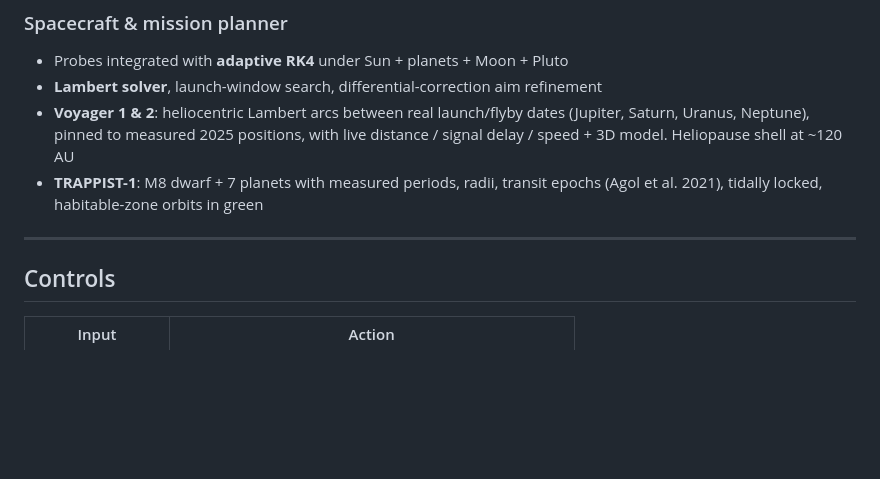
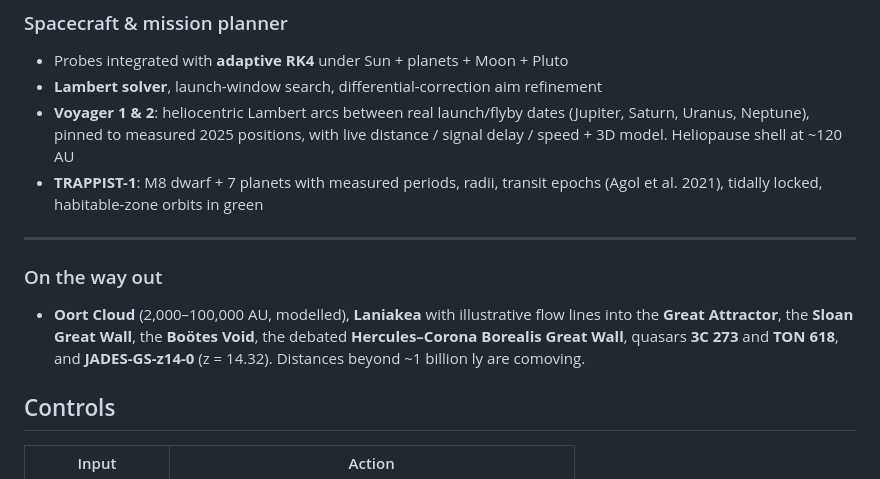
Before and after one commit to oplosy/space, a Markdown page: README.md, the part around the change. GitHub-like rendering; blank space fills up the shorter version.

Commit message:
README: document the way-out objects

```diff
--- a/README.md
+++ b/README.md
@@ -84,6 +84,10 @@ Zoom out far enough and the star sky gives way to deep space:
 - **TRAPPIST-1**: M8 dwarf + 7 planets with measured periods, radii, transit epochs (Agol et al. 2021), tidally locked, habitable-zone orbits in green
 
 ---
+
+### On the way out
+
+- **Oort Cloud** (2,000–100,000 AU, modelled), **Laniakea** with illustrative flow lines into the **Great Attractor**, the **Sloan Great Wall**, the **Boötes Void**, the debated **Hercules–Corona Borealis Great Wall**, quasars **3C 273** and **TON 618**, and **JADES-GS-z14-0** (z = 14.32). Distances beyond ~1 billion ly are comoving.
 
 ## Controls
 
```
